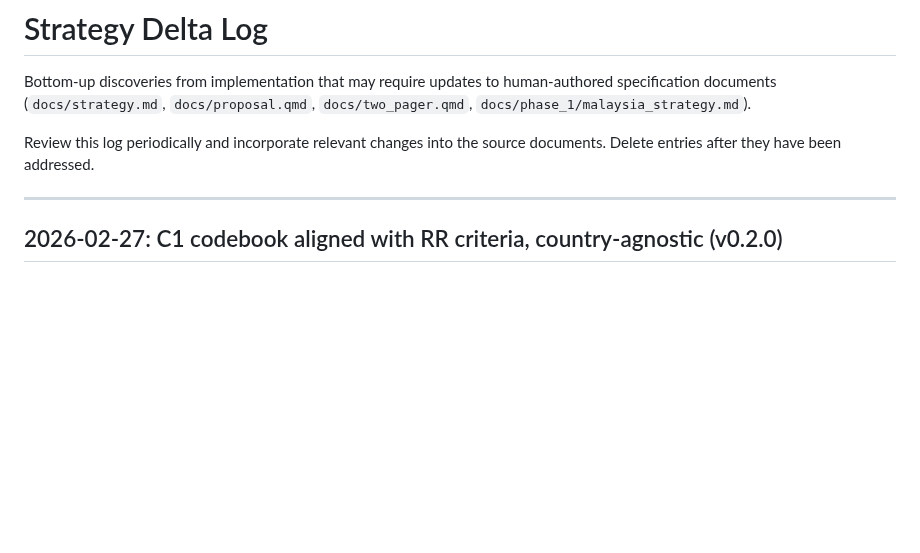
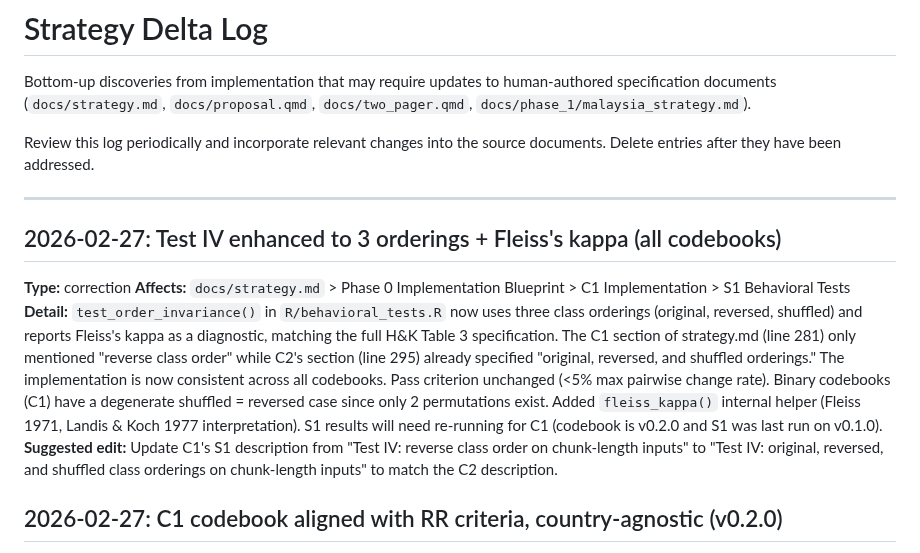
Before and after one commit to estebandegetau/Fiscal-shocks, a Markdown page: docs/deltas.md, the part around the change. Drawn GitHub-style; blank space fills up the shorter version.

Commit message:
Doc-sync: log Test IV 3-ordering enhancement delta
Co-Authored-By: Claude Opus 4.6 <noreply@anthropic.com>

```diff
--- a/docs/deltas.md
+++ b/docs/deltas.md
@@ -8,6 +8,13 @@ Review this log periodically and incorporate relevant changes into the
 source documents. Delete entries after they have been addressed.
 
 ---
+
+## 2026-02-27: Test IV enhanced to 3 orderings + Fleiss's kappa (all codebooks)
+
+**Type:** correction
+**Affects:** `docs/strategy.md` > Phase 0 Implementation Blueprint > C1 Implementation > S1 Behavioral Tests
+**Detail:** `test_order_invariance()` in `R/behavioral_tests.R` now uses three class orderings (original, reversed, shuffled) and reports Fleiss's kappa as a diagnostic, matching the full H&K Table 3 specification. The C1 section of strategy.md (line 281) only mentioned "reverse class order" while C2's section (line 295) already specified "original, reversed, and shuffled orderings." The implementation is now consistent across all codebooks. Pass criterion unchanged (<5% max pairwise change rate). Binary codebooks (C1) have a degenerate shuffled = reversed case since only 2 permutations exist. Added `fleiss_kappa()` internal helper (Fleiss 1971, Landis & Koch 1977 interpretation). S1 results will need re-running for C1 (codebook is v0.2.0 and S1 was last run on v0.1.0).
+**Suggested edit:** Update C1's S1 description from "Test IV: reverse class order on chunk-length inputs" to "Test IV: original, reversed, and shuffled class orderings on chunk-length inputs" to match the C2 description.
 
 ## 2026-02-27: C1 codebook aligned with RR criteria, country-agnostic (v0.2.0)
 
```
